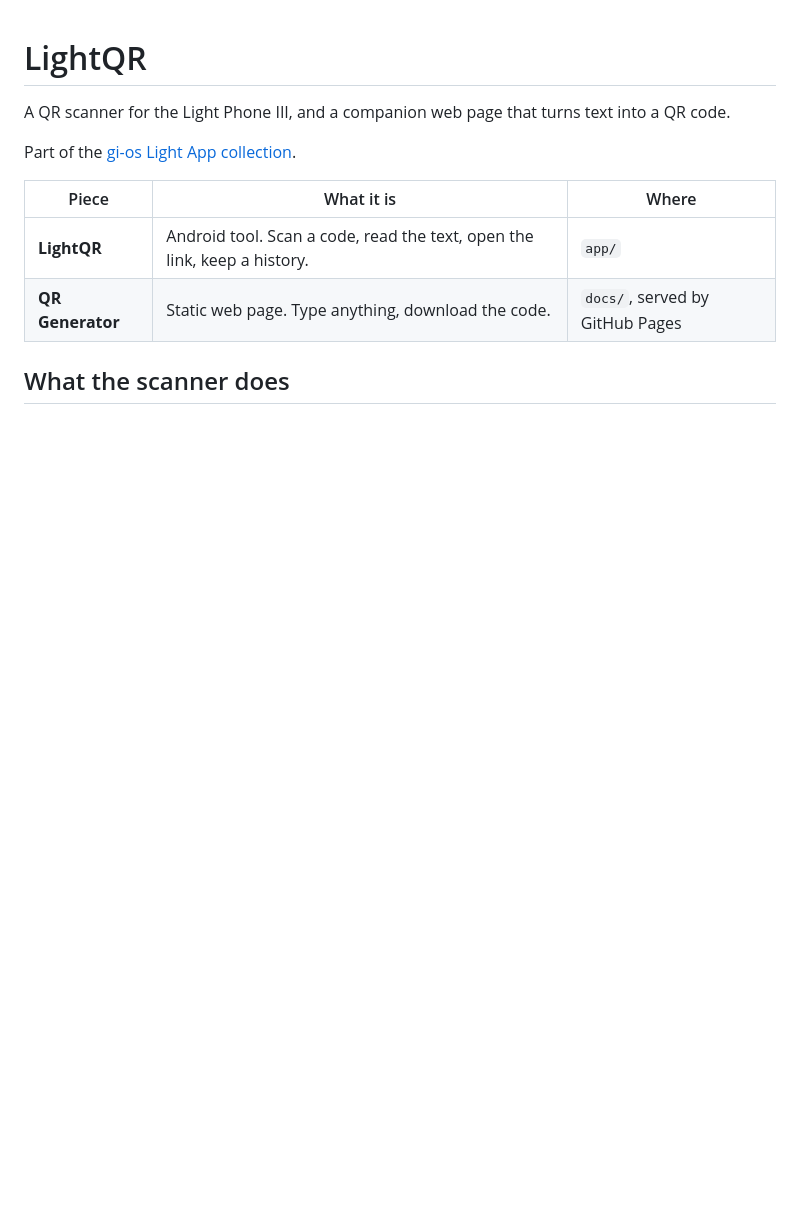
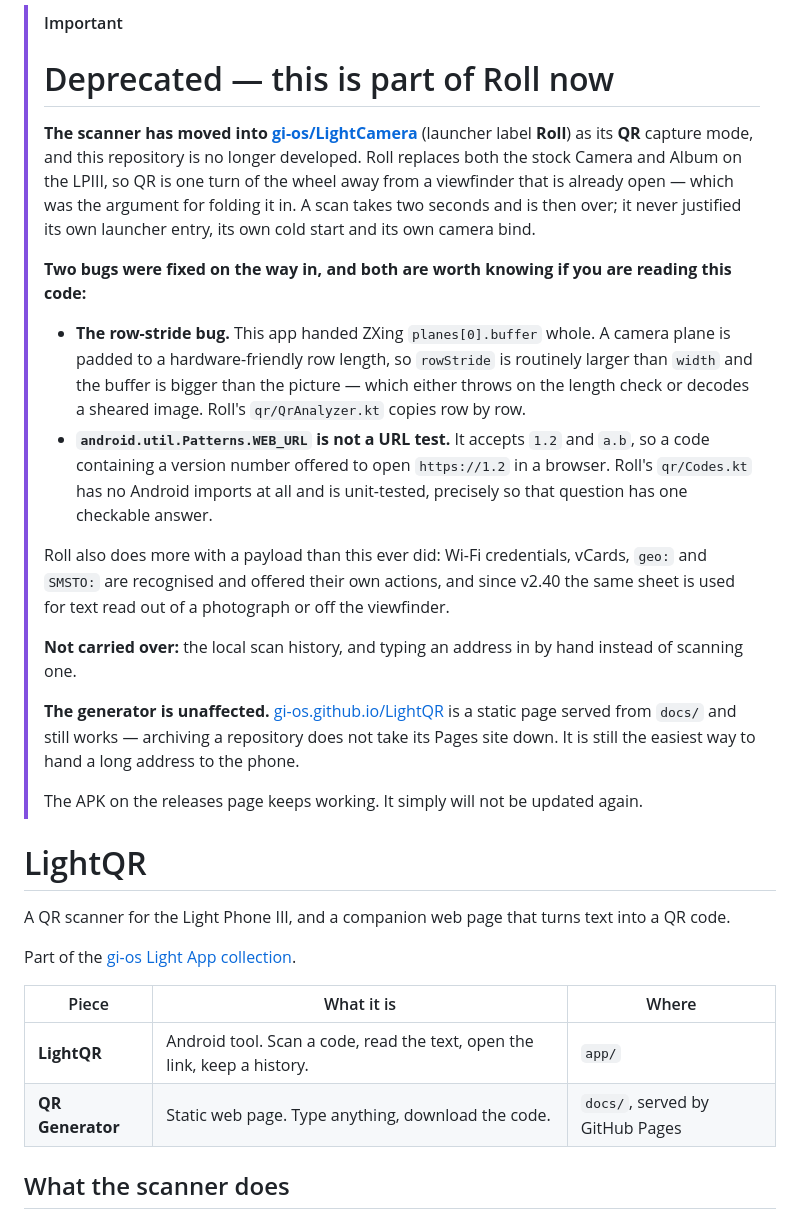
Before and after one commit to gi-os/LightQR, a Markdown page: README.md, the part around the change. Drawn GitHub-style; blank space fills up the shorter version.

Commit message:
Deprecated: the scanner is Roll's QR mode now
Superseded by gi-os/LightCamera. README says what moved, the two bugs fixed on
the way in (the Y-plane row stride, and Patterns.WEB_URL accepting '1.2' as a
web address), what was not carried over, and that the generator page is
unaffected by archiving.

```diff
--- a/README.md
+++ b/README.md
@@ -1,3 +1,37 @@
+> [!IMPORTANT]
+> # Deprecated — this is part of Roll now
+>
+> **The scanner has moved into [gi-os/LightCamera](https://github.com/gi-os/LightCamera)** (launcher
+> label **Roll**) as its **QR** capture mode, and this repository is no longer developed. Roll
+> replaces both the stock Camera and Album on the LPIII, so QR is one turn of the wheel away from
+> a viewfinder that is already open — which was the argument for folding it in. A scan takes two
+> seconds and is then over; it never justified its own launcher entry, its own cold start and its
+> own camera bind.
+>
+> **Two bugs were fixed on the way in, and both are worth knowing if you are reading this code:**
+>
+> - **The row-stride bug.** This app handed ZXing `planes[0].buffer` whole. A camera plane is
+>   padded to a hardware-friendly row length, so `rowStride` is routinely larger than `width` and
+>   the buffer is bigger than the picture — which either throws on the length check or decodes a
+>   sheared image. Roll's `qr/QrAnalyzer.kt` copies row by row.
+> - **`android.util.Patterns.WEB_URL` is not a URL test.** It accepts `1.2` and `a.b`, so a code
+>   containing a version number offered to open `https://1.2` in a browser. Roll's `qr/Codes.kt`
+>   has no Android imports at all and is unit-tested, precisely so that question has one checkable
+>   answer.
+>
+> Roll also does more with a payload than this ever did: Wi-Fi credentials, vCards, `geo:` and
+> `SMSTO:` are recognised and offered their own actions, and since v2.40 the same sheet is used for
+> text read out of a photograph or off the viewfinder.
+>
+> **Not carried over:** the local scan history, and typing an address in by hand instead of
+> scanning one.
+>
+> **The generator is unaffected.** [gi-os.github.io/LightQR](https://gi-os.github.io/LightQR/) is a
+> static page served from `docs/` and still works — archiving a repository does not take its Pages
+> site down. It is still the easiest way to hand a long address to the phone.
+>
+> The APK on the releases page keeps working. It simply will not be updated again.
+
 # LightQR
 
 A QR scanner for the Light Phone III, and a companion web page that turns text into a
```
